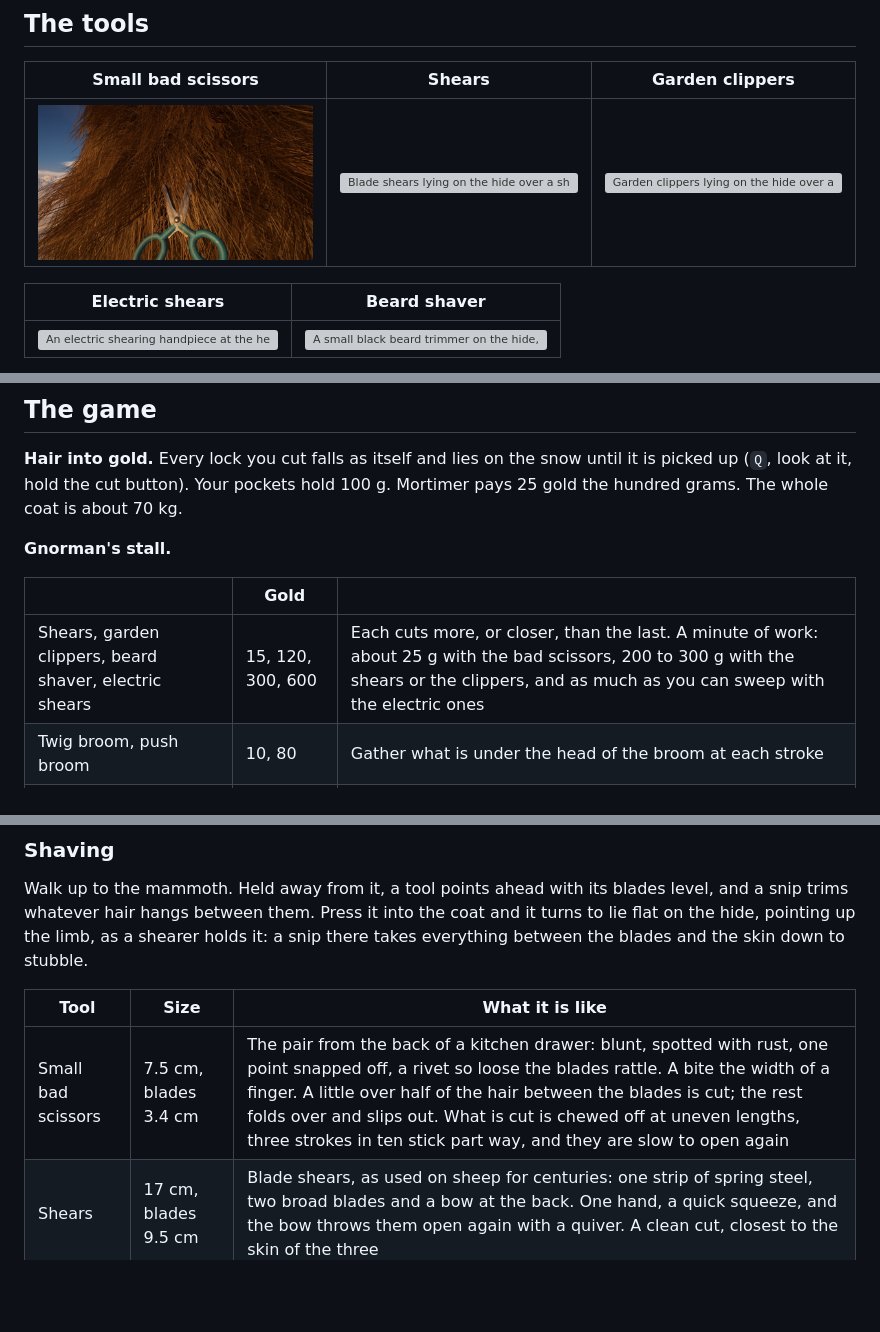
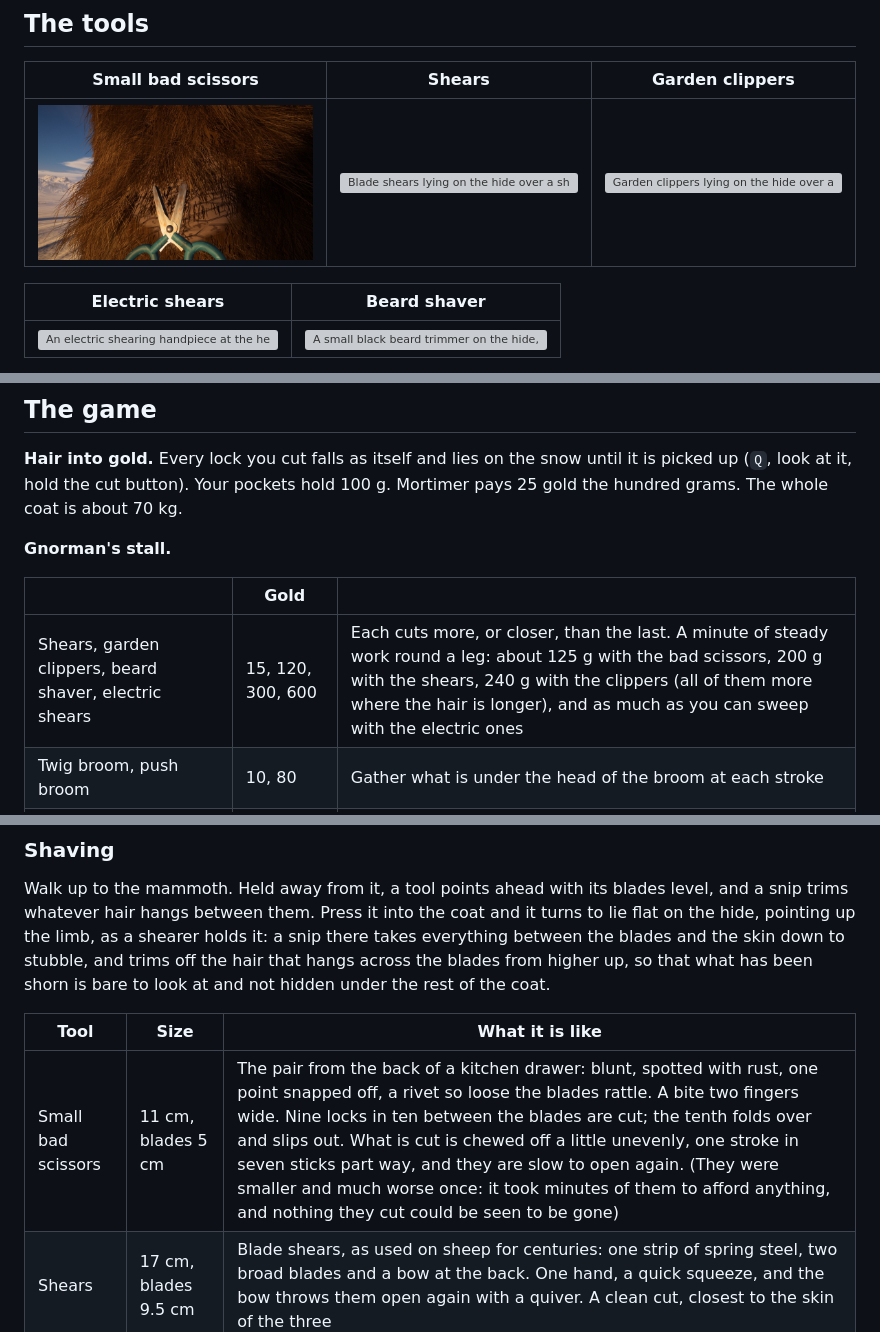
Before and after one commit to pallkvaran-blip/shavethemammoth, a Markdown page: README.md, 3 parts joined by grey strips. Rendered like a GitHub page; pictures changed too: docs/small-scissors.jpg; blank space fills up the shorter version; grey boxes are pictures that could not be loaded.

```diff
--- a/README.md
+++ b/README.md
@@ -165,7 +165,7 @@ pays 25 gold the hundred grams. The whole coat is about 70 kg.
 
 | | Gold | |
 | --- | --- | --- |
-| Shears, garden clippers, beard shaver, electric shears | 15, 120, 300, 600 | Each cuts more, or closer, than the last. A minute of work: about 25 g with the bad scissors, 200 to 300 g with the shears or the clippers, and as much as you can sweep with the electric ones |
+| Shears, garden clippers, beard shaver, electric shears | 15, 120, 300, 600 | Each cuts more, or closer, than the last. A minute of steady work round a leg: about 125 g with the bad scissors, 200 g with the shears, 240 g with the clippers (all of them more where the hair is longer), and as much as you can sweep with the electric ones |
 | Twig broom, push broom | 10, 80 | Gather what is under the head of the broom at each stroke |
 | Hand vacuum, shop vacuum; more suck | 350, 1000; 250, 600 | Hair flies up the nozzle from a distance |
 | Sack, wheelbarrow, bottomless sack | 30, 180, 600 | Carry 350 g, 1.2 kg, 5 kg |
@@ -206,11 +206,13 @@ Walk up to the mammoth. Held away from it, a tool points ahead with its blades
 level, and a snip trims whatever hair hangs between them. Press it into the coat
 and it turns to lie flat on the hide, pointing up the limb, as a shearer holds
 it: a snip there takes everything between the blades and the skin down to
-stubble.
+stubble, and trims off the hair that hangs across the blades from higher up, so
+that what has been shorn is bare to look at and not hidden under the rest of
+the coat.
 
 | Tool | Size | What it is like |
 | --- | --- | --- |
-| Small bad scissors | 7.5 cm, blades 3.4 cm | The pair from the back of a kitchen drawer: blunt, spotted with rust, one point snapped off, a rivet so loose the blades rattle. A bite the width of a finger. A little over half of the hair between the blades is cut; the rest folds over and slips out. What is cut is chewed off at uneven lengths, three strokes in ten stick part way, and they are slow to open again |
+| Small bad scissors | 11 cm, blades 5 cm | The pair from the back of a kitchen drawer: blunt, spotted with rust, one point snapped off, a rivet so loose the blades rattle. A bite two fingers wide. Nine locks in ten between the blades are cut; the tenth folds over and slips out. What is cut is chewed off a little unevenly, one stroke in seven sticks part way, and they are slow to open again. (They were smaller and much worse once: it took minutes of them to afford anything, and nothing they cut could be seen to be gone) |
 | Shears | 17 cm, blades 9.5 cm | Blade shears, as used on sheep for centuries: one strip of spring steel, two broad blades and a bow at the back. One hand, a quick squeeze, and the bow throws them open again with a quiver. A clean cut, closest to the skin of the three |
 | Garden clippers | 27 cm, blades 13.5 cm | Hedge shears held in both hands. The biggest bite of the hand tools, and a heavier, slower stroke |
 | Electric shears | 18 cm, comb 5.5 cm | A cordless shearing handpiece: a comb of thirteen teeth that slides along the skin, and a four-pointed cutter thrown from side to side across it. No stroke: hold it on, lay it on the hide and push. It takes a strip the width of the comb, leaves three to five millimetres of stubble, and is hard to outrun |
```
Also changed, not shown: 7 other files.
